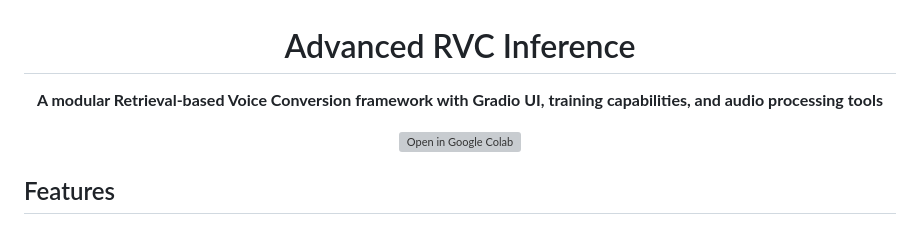
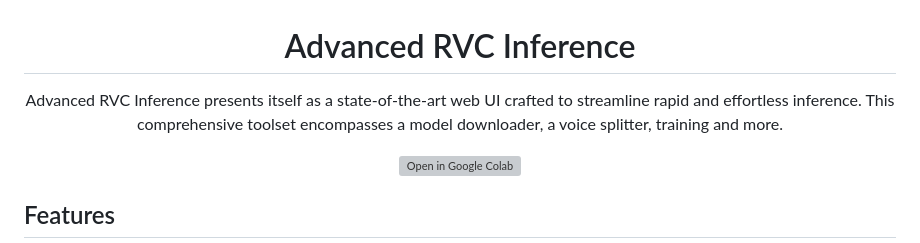
Before and after one commit to ArkanDash/Advanced-RVC-Inference, a Markdown page: README.md, the part around the change. GitHub-like rendering; grey boxes are pictures that could not be loaded.

```diff
--- a/README.md
+++ b/README.md
@@ -2,7 +2,7 @@
 
 # Advanced RVC Inference
 
-**A modular Retrieval-based Voice Conversion framework with Gradio UI, training capabilities, and audio processing tools**
+Advanced RVC Inference presents itself as a state-of-the-art web UI crafted to streamline rapid and effortless inference. This comprehensive toolset encompasses a model downloader, a voice splitter, training and more.
 
 [![Open in Google Colab](https://colab.research.google.com/assets/colab-badge.svg)](https://colab.research.google.com/github/ArkanDash/Advanced-RVC-Inference/blob/master/Advanced-RVC.ipynb)
 
```
